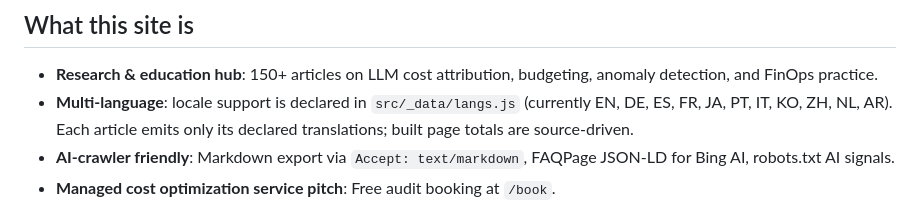
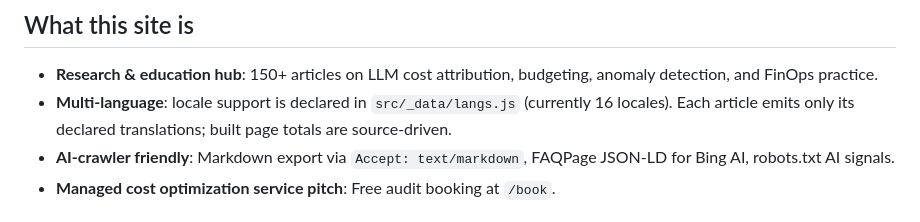
Before and after one commit to lisn0/finops-llm, a Markdown page: README.md, the part around the change. Rendered like a GitHub page.

Commit message:
Align locale documentation with declared languages

```diff
--- a/README.md
+++ b/README.md
@@ -5,7 +5,7 @@
 ## What this site is
 
 - **Research & education hub**: 150+ articles on LLM cost attribution, budgeting, anomaly detection, and FinOps practice.
-- **Multi-language**: locale support is declared in `src/_data/langs.js` (currently EN, DE, ES, FR, JA, PT, IT, KO, ZH, NL, AR). Each article emits only its declared translations; built page totals are source-driven.
+- **Multi-language**: locale support is declared in `src/_data/langs.js` (currently 16 locales). Each article emits only its declared translations; built page totals are source-driven.
 - **AI-crawler friendly**: Markdown export via `Accept: text/markdown`, FAQPage JSON-LD for Bing AI, robots.txt AI signals.
 - **Managed cost optimization service pitch**: Free audit booking at `/book`.
 
```
